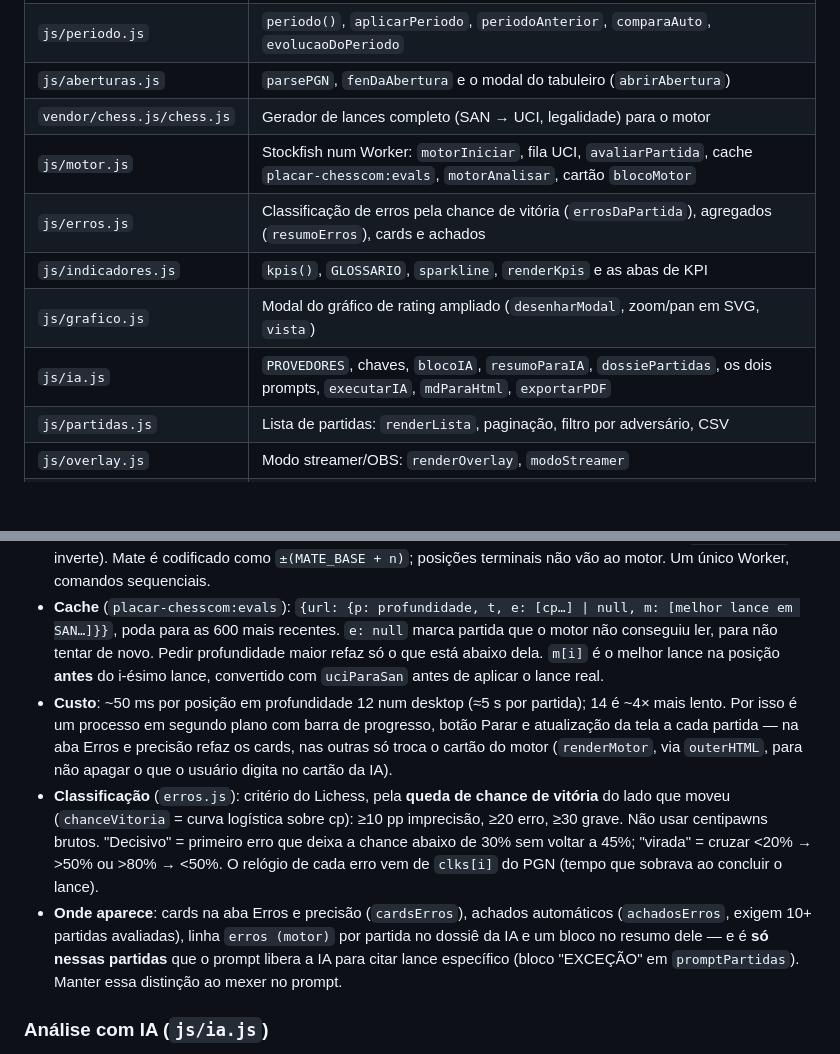
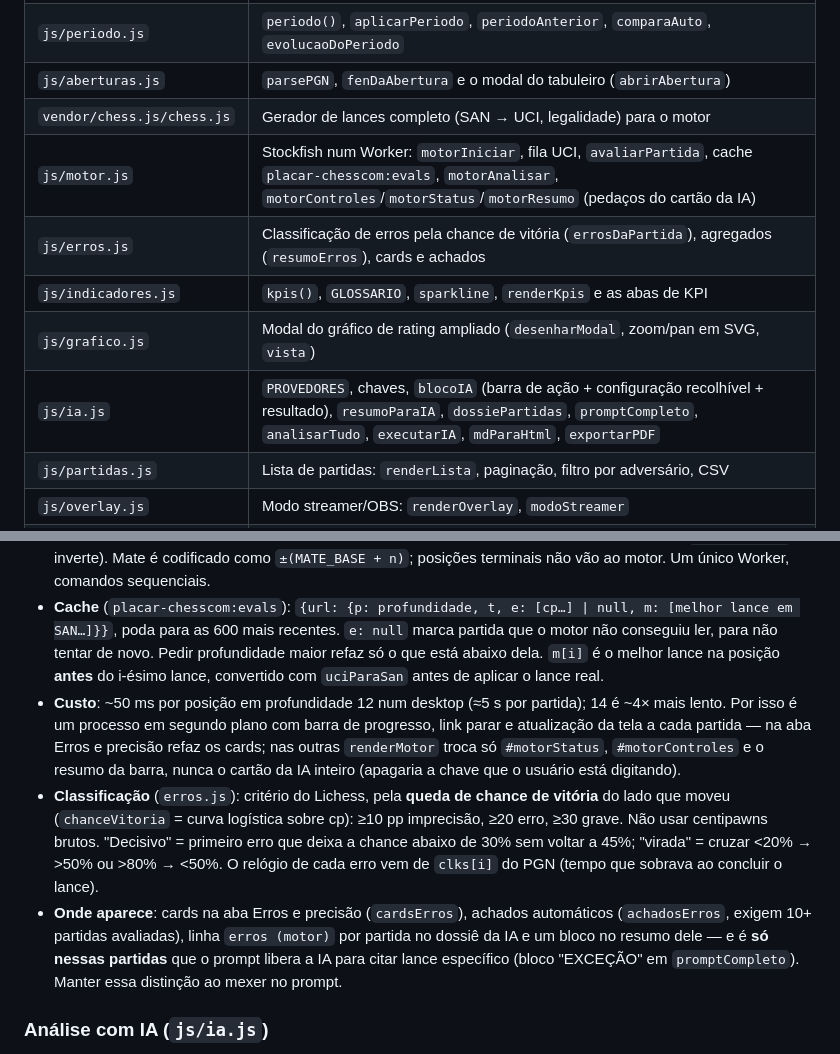
Before and after one commit to luizspinelli/chess-placar, a Markdown page: CLAUDE.md, 2 parts joined by grey strips. Rendered like a GitHub page; blank space fills up the shorter version.

Commit message:
docs: CLAUDE.md acompanha o cartao unico da IA e o prompt unico
Co-Authored-By: Claude Fable 5.1 <noreply@anthropic.com>
Claude-Session: https://claude.ai/code/session_011qmNrFRzyZ2HADjThXwjQu

```diff
--- a/CLAUDE.md
+++ b/CLAUDE.md
@@ -27,11 +27,11 @@ Os scripts compartilham o escopo global: `let`/`const` de topo de um arquivo sã
 | `js/periodo.js` | `periodo()`, `aplicarPeriodo`, `periodoAnterior`, `comparaAuto`, `evolucaoDoPeriodo` |
 | `js/aberturas.js` | `parsePGN`, `fenDaAbertura` e o modal do tabuleiro (`abrirAbertura`) |
 | `vendor/chess.js/chess.js` | Gerador de lances completo (SAN → UCI, legalidade) para o motor |
-| `js/motor.js` | Stockfish num Worker: `motorIniciar`, fila UCI, `avaliarPartida`, cache `placar-chesscom:evals`, `motorAnalisar`, cartão `blocoMotor` |
+| `js/motor.js` | Stockfish num Worker: `motorIniciar`, fila UCI, `avaliarPartida`, cache `placar-chesscom:evals`, `motorAnalisar`, `motorControles`/`motorStatus`/`motorResumo` (pedaços do cartão da IA) |
 | `js/erros.js` | Classificação de erros pela chance de vitória (`errosDaPartida`), agregados (`resumoErros`), cards e achados |
 | `js/indicadores.js` | `kpis()`, `GLOSSARIO`, `sparkline`, `renderKpis` e as abas de KPI |
 | `js/grafico.js` | Modal do gráfico de rating ampliado (`desenharModal`, zoom/pan em SVG, `vista`) |
-| `js/ia.js` | `PROVEDORES`, chaves, `blocoIA`, `resumoParaIA`, `dossiePartidas`, os dois prompts, `executarIA`, `mdParaHtml`, `exportarPDF` |
+| `js/ia.js` | `PROVEDORES`, chaves, `blocoIA` (barra de ação + configuração recolhível + resultado), `resumoParaIA`, `dossiePartidas`, `promptCompleto`, `analisarTudo`, `executarIA`, `mdParaHtml`, `exportarPDF` |
 | `js/partidas.js` | Lista de partidas: `renderLista`, paginação, filtro por adversário, CSV |
 | `js/overlay.js` | Modo streamer/OBS: `renderOverlay`, `modoStreamer` |
 | `js/placar.js` | `render()`, `renderResumo`, `renderPerfil`, `renderComparativo`, abas de modalidade |
@@ -72,9 +72,9 @@ Onde algo novo entra: helper usado por dois ou mais domínios vai para `base.js`
 
 - **Pipeline**: `motorAnalisar` pega as mesmas partidas do dossiê da IA (`partidasParaMotor`: últimas `N_DOSSIE` com lances, só `rules === 'chess'`), ordena derrotas → empates → vitórias e, para cada uma, `avaliarPartida` replica os lances no chess.js (**modo estrito** — o `sloppy` lê `bxa3` como lance de bispo e falha), manda `position startpos moves …` + `go depth N` e guarda `evals[i]` = avaliação **depois** do i-ésimo lance, em centipawns do ponto de vista das **brancas** (o Stockfish responde do lado que move; `motorAvaliar` inverte). Mate é codificado como `±(MATE_BASE + n)`; posições terminais não vão ao motor. Um único Worker, comandos sequenciais.
 - **Cache** (`placar-chesscom:evals`): `{url: {p: profundidade, t, e: [cp…] | null, m: [melhor lance em SAN…]}}`, poda para as 600 mais recentes. `e: null` marca partida que o motor não conseguiu ler, para não tentar de novo. Pedir profundidade maior refaz só o que está abaixo dela. `m[i]` é o melhor lance na posição **antes** do i-ésimo lance, convertido com `uciParaSan` antes de aplicar o lance real.
-- **Custo**: ~50 ms por posição em profundidade 12 num desktop (≈5 s por partida); 14 é ~4× mais lento. Por isso é um processo em segundo plano com barra de progresso, botão Parar e atualização da tela a cada partida — na aba Erros e precisão refaz os cards, nas outras só troca o cartão do motor (`renderMotor`, via `outerHTML`, para não apagar o que o usuário digita no cartão da IA).
+- **Custo**: ~50 ms por posição em profundidade 12 num desktop (≈5 s por partida); 14 é ~4× mais lento. Por isso é um processo em segundo plano com barra de progresso, link parar e atualização da tela a cada partida — na aba Erros e precisão refaz os cards; nas outras `renderMotor` troca só `#motorStatus`, `#motorControles` e o resumo da barra, nunca o cartão da IA inteiro (apagaria a chave que o usuário está digitando).
 - **Classificação** (`erros.js`): critério do Lichess, pela **queda de chance de vitória** do lado que moveu (`chanceVitoria` = curva logística sobre cp): ≥10 pp imprecisão, ≥20 erro, ≥30 grave. Não usar centipawns brutos. "Decisivo" = primeiro erro que deixa a chance abaixo de 30% sem voltar a 45%; "virada" = cruzar <20% → >50% ou >80% → <50%. O relógio de cada erro vem de `clks[i]` do PGN (tempo que sobrava ao concluir o lance).
-- **Onde aparece**: cards na aba Erros e precisão (`cardsErros`), achados automáticos (`achadosErros`, exigem 10+ partidas avaliadas), linha `erros (motor)` por partida no dossiê da IA e um bloco no resumo dele — e é **só nessas partidas** que o prompt libera a IA para citar lance específico (bloco "EXCEÇÃO" em `promptPartidas`). Manter essa distinção ao mexer no prompt.
+- **Onde aparece**: cards na aba Erros e precisão (`cardsErros`), achados automáticos (`achadosErros`, exigem 10+ partidas avaliadas), linha `erros (motor)` por partida no dossiê da IA e um bloco no resumo dele — e é **só nessas partidas** que o prompt libera a IA para citar lance específico (bloco "EXCEÇÃO" em `promptCompleto`). Manter essa distinção ao mexer no prompt.
 
 ### Análise com IA (`js/ia.js`)
 
```
